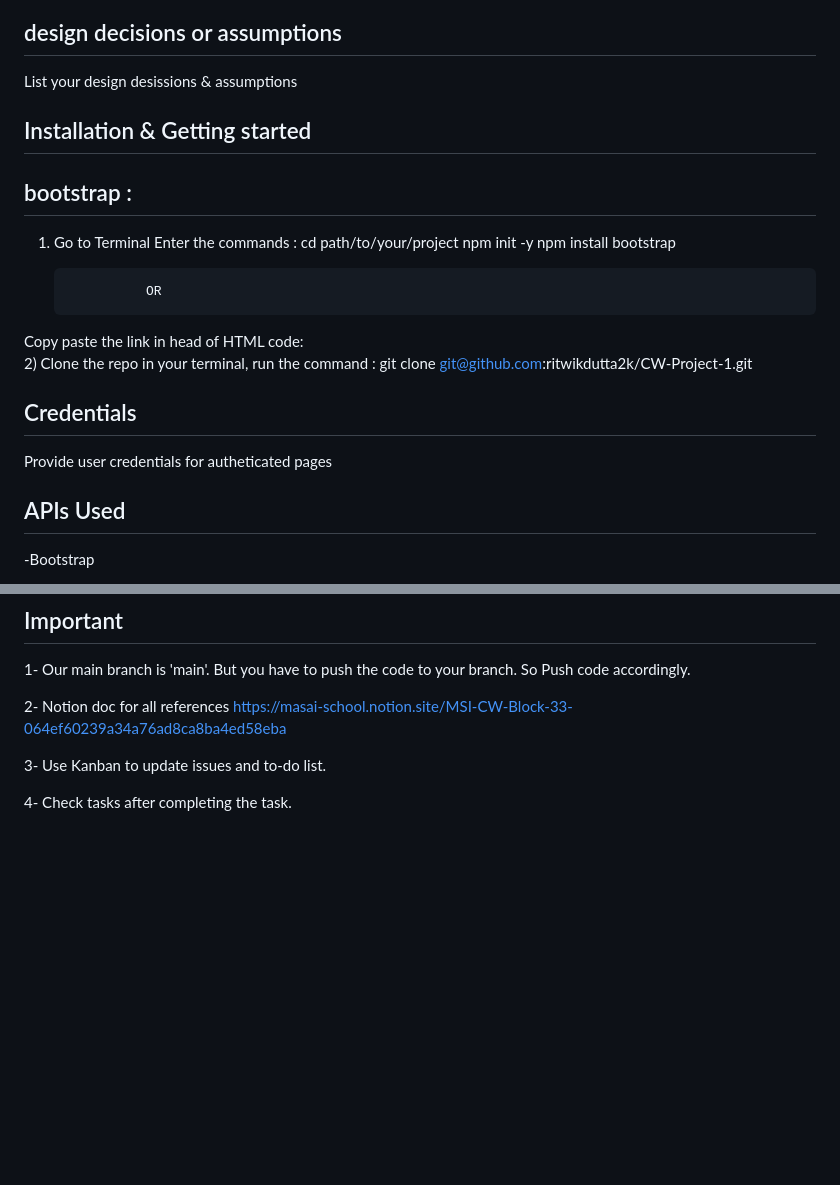
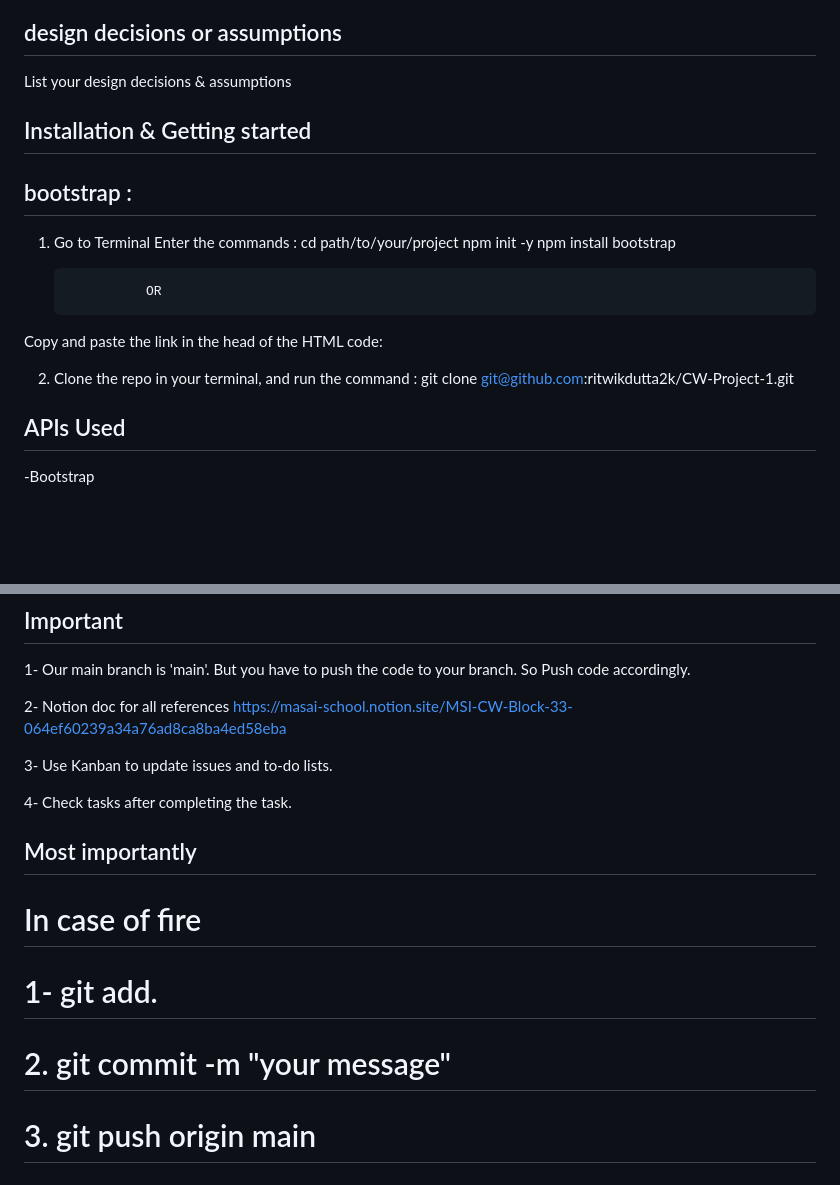
Before and after one commit to AdityaSingh-byte/CW-Project, a Markdown page: README.md, 2 parts joined by grey strips. GitHub-like rendering; blank space fills up the shorter version.

```diff
--- a/README.md
+++ b/README.md
@@ -73,7 +76,7 @@ List out the key features of your application.
 - Pixel-perfect design
 
 ## design decisions or assumptions
-List your design desissions & assumptions
+List your design decisions & assumptions
 
 ## Installation & Getting started
 ## bootstrap :
@@ -86,14 +89,12 @@ List your design desissions & assumptions
 
                   OR
 
-  Copy paste the link in head of HTML code:
+  Copy and paste the link in the head of the HTML code:
     <link href="https://cdn.jsdelivr.net/npm/bootstrap@5.3.3/dist/css/bootstrap.min.css" rel="stylesheet" integrity="sha384-QWTKZyjpPEjISv5WaRU9OFeRpok6YctnYmDr5pNlyT2bRjXh0JMhjY6hW+ALEwIH" crossorigin="anonymous">
     <script src="https://cdn.jsdelivr.net/npm/bootstrap@5.3.3/dist/js/bootstrap.bundle.min.js" integrity="sha384-YvpcrYf0tY3lHB60NNkmXc5s9fDVZLESaAA55NDzOxhy9GkcIdslK1eN7N6jIeHz" crossorigin="anonymous"></script>
-2) Clone the repo in your terminal, run the command :
-                   git clone git@github.com:ritwikdutta2k/CW-Project-1.git
 
-## Credentials
-Provide user credentials for autheticated pages
+2) Clone the repo in your terminal, and run the command :
+ git clone git@github.com:ritwikdutta2k/CW-Project-1.git
 
 ## APIs Used
 -Bootstrap
@@ -112,6 +113,12 @@ List and provide a brief overview of the technologies used in the project.
 
 2- Notion doc for all references https://masai-school.notion.site/MSI-CW-Block-33-064ef60239a34a76ad8ca8ba4ed58eba
 
-3- Use Kanban to update issues and to-do list.
+3- Use Kanban to update issues and to-do lists.
 
 4- Check tasks after completing the task.
+
+## Most importantly
+# In case of fire
+# 1- git add.
+# 2. git commit -m "your message"
+# 3. git push origin main
```
Also changed, not shown: other parts of README.md (+8 -5 lines).
